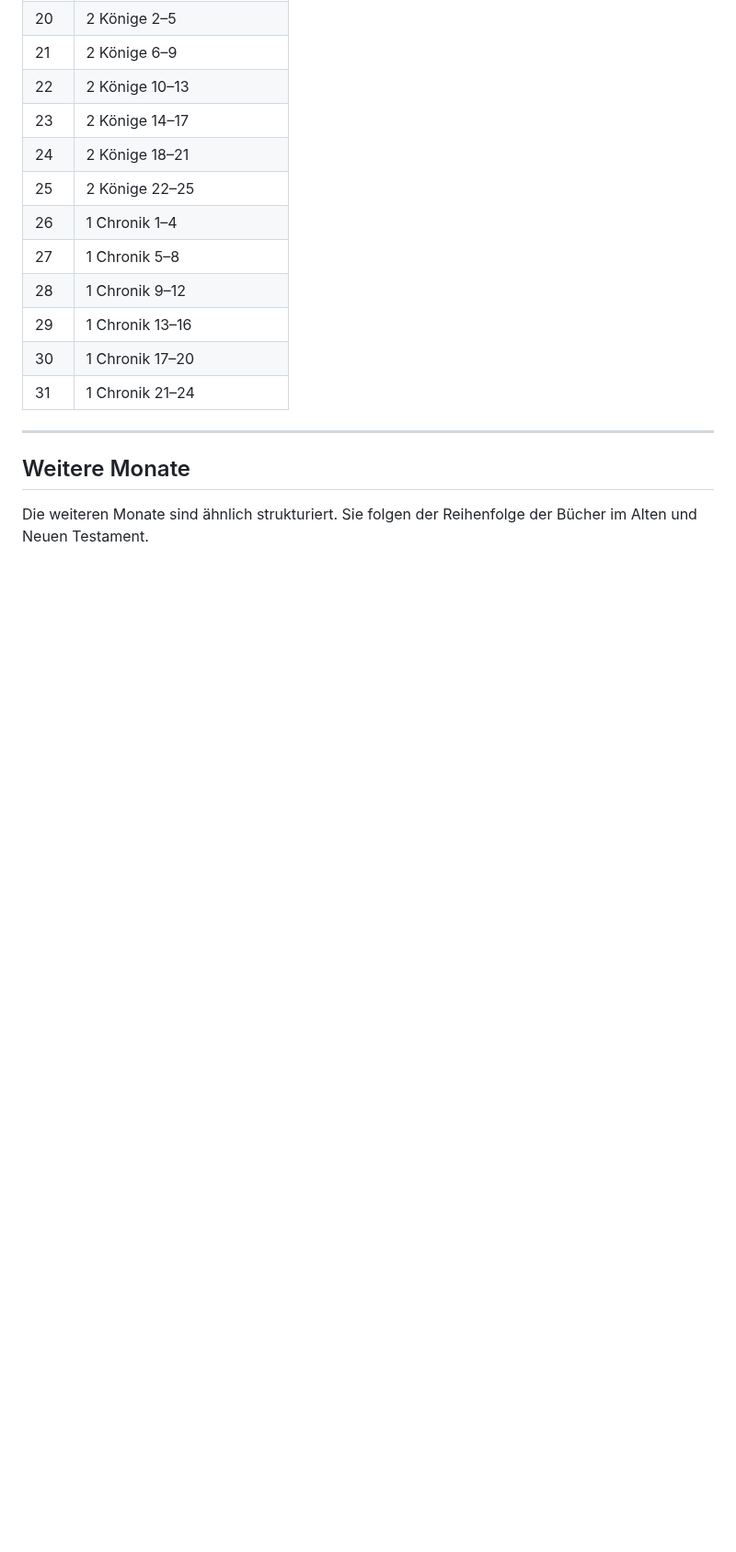
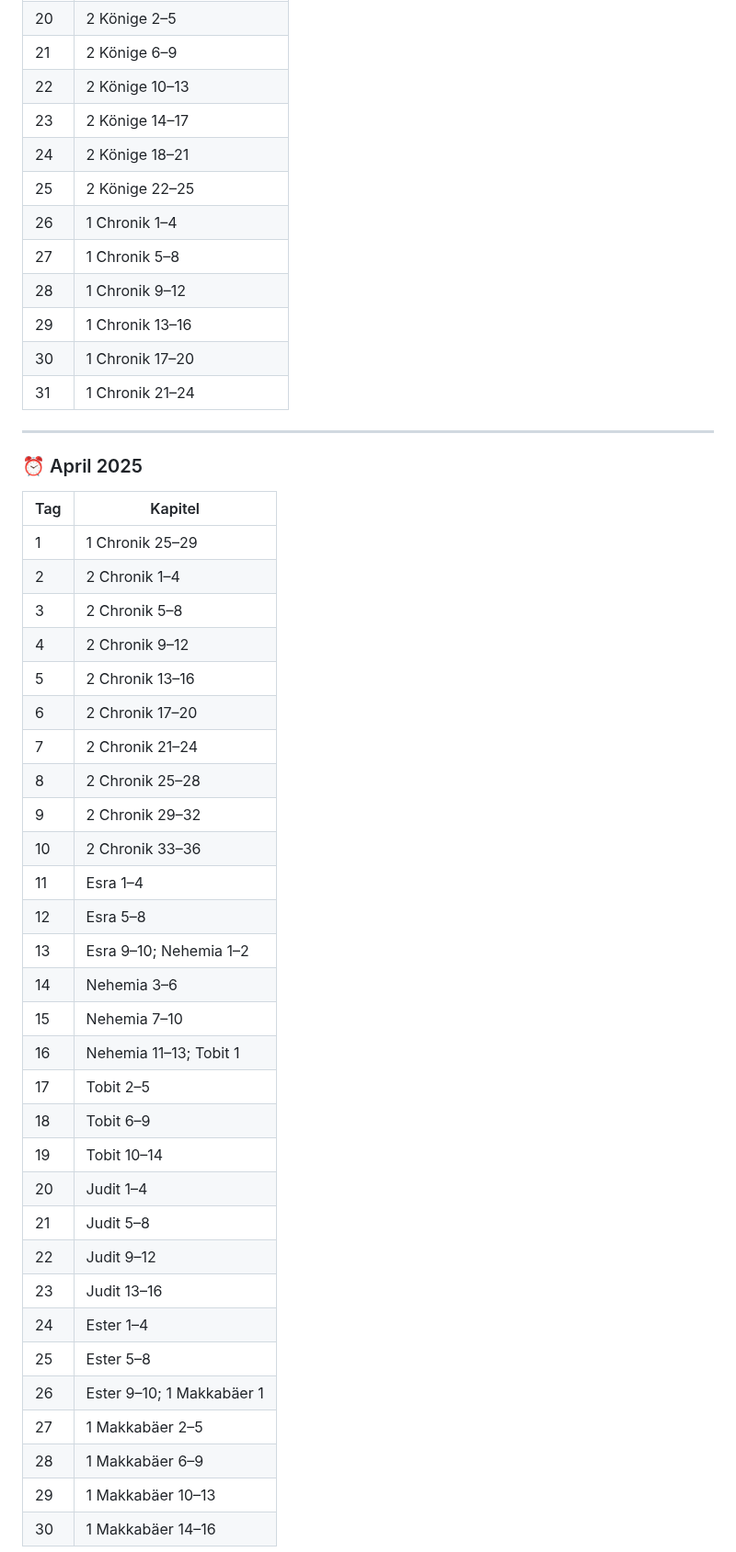
Before and after one commit to samuelzcom/bibel-in-einem-jahr, a Markdown page: leseplan.md, the part around one of its changes. Shown at 92% size. GitHub-like rendering; blank space fills up the shorter version.

```diff
--- a/leseplan.md
+++ b/leseplan.md
@@ -114,6 +118,37 @@ Dieser Leseplan begleitet dich durch die gesamte katholische Bibel, inklusive de
 
 ---
 
-## Weitere Monate
-Die weiteren Monate sind ähnlich strukturiert. Sie folgen der Reihenfolge der Bücher im Alten und Neuen Testament.
+### ⏰ April 2025
+| Tag | Kapitel                   |
+| --- | ------------------------- |
+| 1   | 1 Chronik 25–29          |
+| 2   | 2 Chronik 1–4            |
+| 3   | 2 Chronik 5–8            |
+| 4   | 2 Chronik 9–12           |
+| 5   | 2 Chronik 13–16          |
+| 6   | 2 Chronik 17–20          |
+| 7   | 2 Chronik 21–24          |
+| 8   | 2 Chronik 25–28          |
+| 9   | 2 Chronik 29–32          |
+| 10  | 2 Chronik 33–36          |
+| 11  | Esra 1–4                 |
+| 12  | Esra 5–8                 |
+| 13  | Esra 9–10; Nehemia 1–2   |
+| 14  | Nehemia 3–6              |
+| 15  | Nehemia 7–10             |
+| 16  | Nehemia 11–13; Tobit 1   |
+| 17  | Tobit 2–5                |
+| 18  | Tobit 6–9                |
+| 19  | Tobit 10–14              |
+| 20  | Judit 1–4                |
+| 21  | Judit 5–8                |
+| 22  | Judit 9–12               |
+| 23  | Judit 13–16              |
+| 24  | Ester 1–4                |
+| 25  | Ester 5–8                |
+| 26  | Ester 9–10; 1 Makkabäer 1|
+| 27  | 1 Makkabäer 2–5          |
+| 28  | 1 Makkabäer 6–9          |
+| 29  | 1 Makkabäer 10–13        |
+| 30  | 1 Makkabäer 14–16        |
 
```
Also changed, not shown: other parts of leseplan.md (+40 -1 lines).
